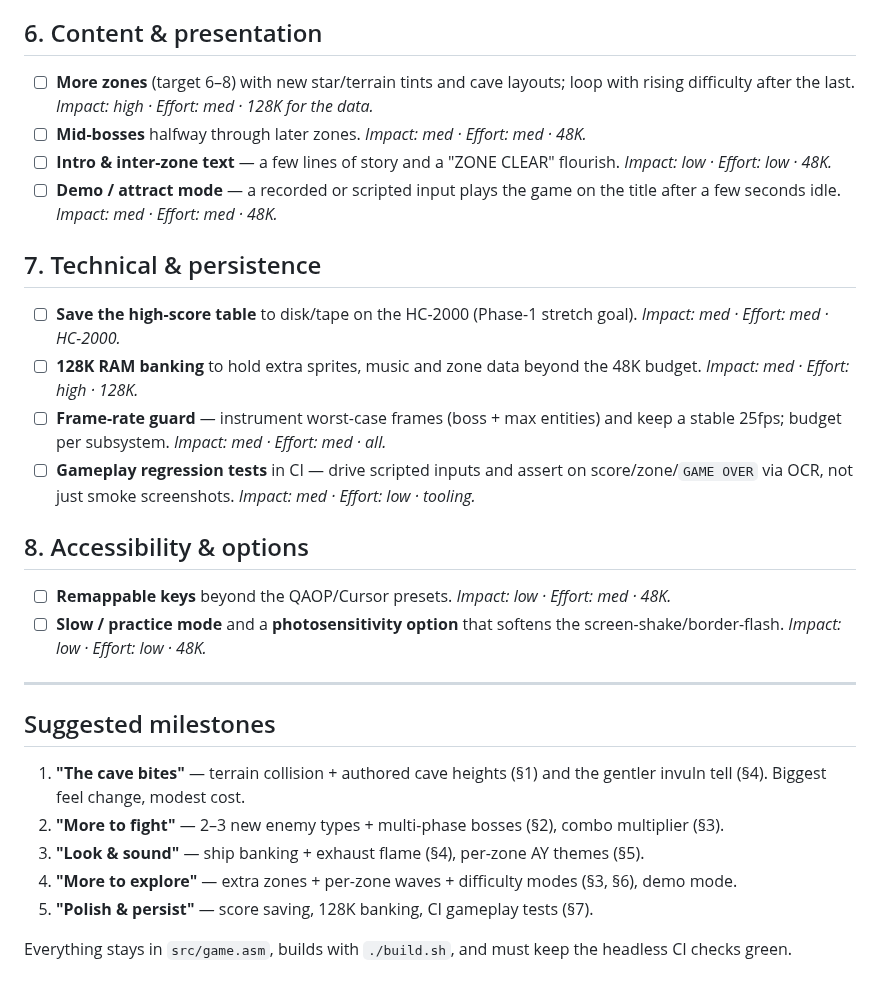
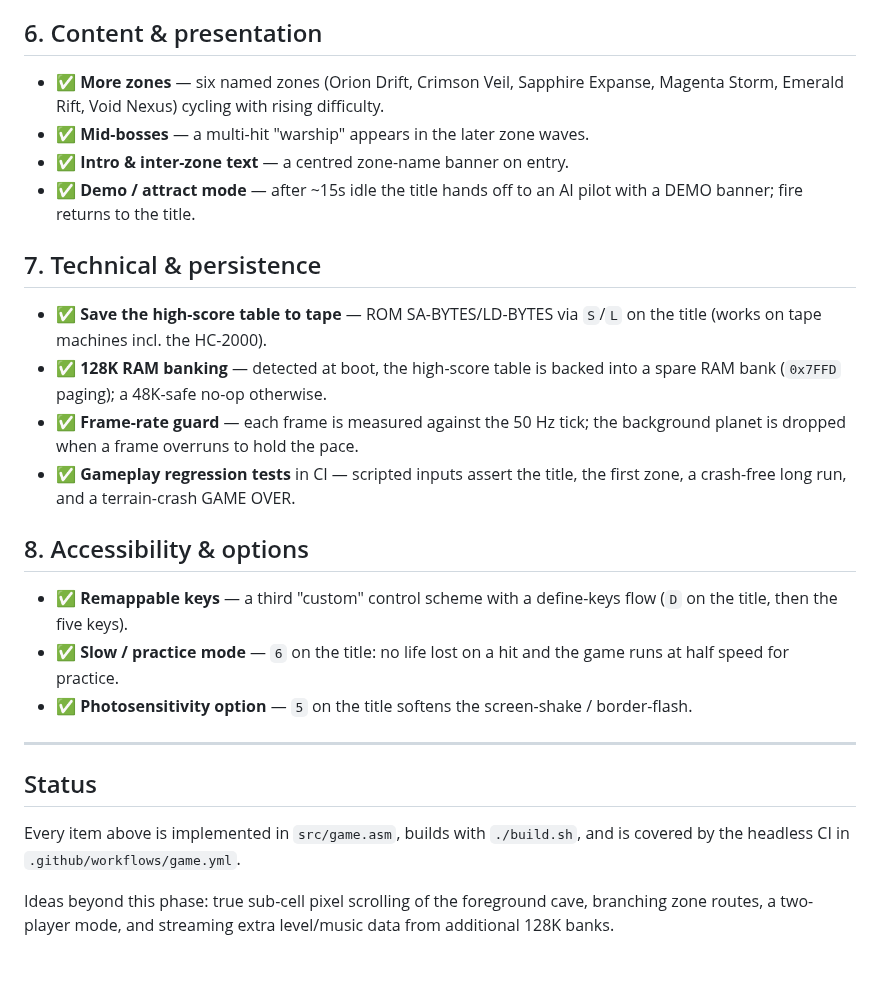
Before and after one commit to cosmindxu/hc91emu, a Markdown page: game/ROADMAP2.md, the part around one of its changes. Rendered like a GitHub page.

```diff
--- a/game/ROADMAP2.md
+++ b/game/ROADMAP2.md
@@ -91,50 +70,41 @@ collision model is the single biggest change to how the game *feels*.
 
 ## 6. Content & presentation
 
-- ☐ **More zones** (target 6–8) with new star/terrain tints and cave
-  layouts; loop with rising difficulty after the last. _Impact: high ·
-  Effort: med · 128K for the data._
-- ☐ **Mid-bosses** halfway through later zones. _Impact: med · Effort: med ·
-  48K._
-- ☐ **Intro & inter-zone text** — a few lines of story and a "ZONE CLEAR"
-  flourish. _Impact: low · Effort: low · 48K._
-- ☐ **Demo / attract mode** — a recorded or scripted input plays the game
-  on the title after a few seconds idle. _Impact: med · Effort: med · 48K._
+- ✅ **More zones** — six named zones (Orion Drift, Crimson Veil, Sapphire
+  Expanse, Magenta Storm, Emerald Rift, Void Nexus) cycling with rising
+  difficulty.
+- ✅ **Mid-bosses** — a multi-hit "warship" appears in the later zone waves.
+- ✅ **Intro & inter-zone text** — a centred zone-name banner on entry.
+- ✅ **Demo / attract mode** — after ~15s idle the title hands off to an AI
+  pilot with a DEMO banner; fire returns to the title.
 
 ## 7. Technical & persistence
 
-- ☐ **Save the high-score table** to disk/tape on the HC-2000 (Phase-1
-  stretch goal). _Impact: med · Effort: med · HC-2000._
-- ☐ **128K RAM banking** to hold extra sprites, music and zone data beyond
-  the 48K budget. _Impact: med · Effort: high · 128K._
-- ☐ **Frame-rate guard** — instrument worst-case frames (boss + max
-  entities) and keep a stable 25fps; budget per subsystem. _Impact: med ·
-  Effort: med · all._
-- ☐ **Gameplay regression tests** in CI — drive scripted inputs and assert
-  on score/zone/`GAME OVER` via OCR, not just smoke screenshots. _Impact:
-  med · Effort: low · tooling._
+- ✅ **Save the high-score table to tape** — ROM SA-BYTES/LD-BYTES via `S`/`L`
+  on the title (works on tape machines incl. the HC-2000).
+- ✅ **128K RAM banking** — detected at boot, the high-score table is backed
+  into a spare RAM bank (`0x7FFD` paging); a 48K-safe no-op otherwise.
+- ✅ **Frame-rate guard** — each frame is measured against the 50 Hz tick;
+  the background planet is dropped when a frame overruns to hold the pace.
+- ✅ **Gameplay regression tests** in CI — scripted inputs assert the title,
+  the first zone, a crash-free long run, and a terrain-crash GAME OVER.
 
 ## 8. Accessibility & options
 
-- ☐ **Remappable keys** beyond the QAOP/Cursor presets. _Impact: low ·
-  Effort: med · 48K._
-- ☐ **Slow / practice mode** and a **photosensitivity option** that softens
-  the screen-shake/border-flash. _Impact: low · Effort: low · 48K._
+- ✅ **Remappable keys** — a third "custom" control scheme with a
+  define-keys flow (`D` on the title, then the five keys).
+- ✅ **Slow / practice mode** — `6` on the title: no life lost on a hit and
+  the game runs at half speed for practice.
+- ✅ **Photosensitivity option** — `5` on the title softens the
+  screen-shake / border-flash.
 
 ---
 
-## Suggested milestones
+## Status
 
-1. **"The cave bites"** — terrain collision + authored cave heights
-   (§1) and the gentler invuln tell (§4). Biggest feel change, modest cost.
-2. **"More to fight"** — 2–3 new enemy types + multi-phase bosses (§2),
-   combo multiplier (§3).
-3. **"Look & sound"** — ship banking + exhaust flame (§4), per-zone AY
-   themes (§5).
-4. **"More to explore"** — extra zones + per-zone waves + difficulty modes
-   (§3, §6), demo mode.
-5. **"Polish & persist"** — score saving, 128K banking, CI gameplay tests
-   (§7).
+Every item above is implemented in `src/game.asm`, builds with `./build.sh`,
+and is covered by the headless CI in `.github/workflows/game.yml`.
 
-Everything stays in `src/game.asm`, builds with `./build.sh`, and must keep
-the headless CI checks green.
+Ideas beyond this phase: true sub-cell pixel scrolling of the foreground
+cave, branching zone routes, a two-player mode, and streaming extra
+level/music data from additional 128K banks.
```
Also changed, not shown: other parts of game/ROADMAP2.md (+46 -67 lines), game/README.md (+16 -8 lines), game/docs/play.png, 1 other file.
